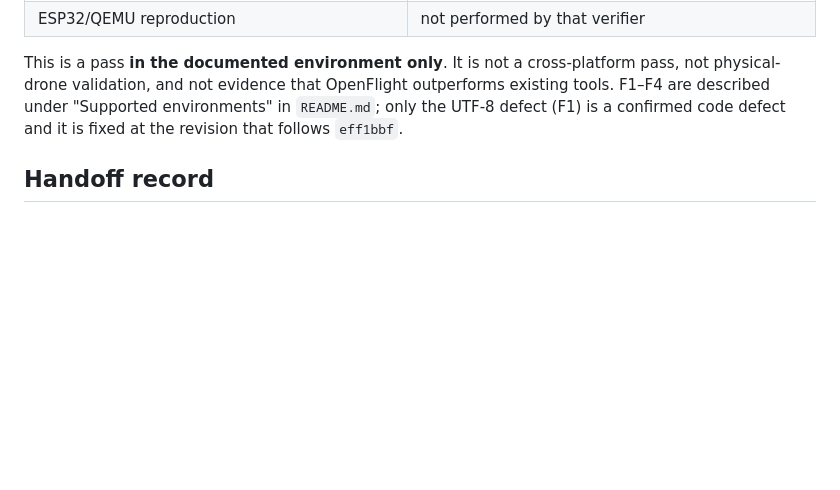
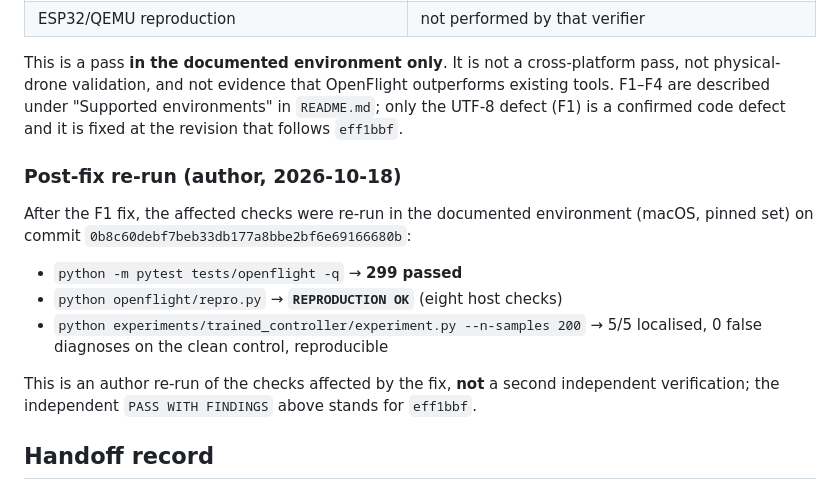
Before and after one commit to DaMaker1291/Openflight, a Markdown page: docs/INDEPENDENT_VERIFICATION.md, the part around the change. Drawn GitHub-style; blank space fills up the shorter version.

Commit message:
docs: record the post-fix re-run results against 0b8c60d

```diff
--- a/docs/INDEPENDENT_VERIFICATION.md
+++ b/docs/INDEPENDENT_VERIFICATION.md
@@ -197,6 +197,21 @@ OpenFlight outperforms existing tools. F1–F4 are described under "Supported
 environments" in `README.md`; only the UTF-8 defect (F1) is a confirmed code
 defect and it is fixed at the revision that follows `eff1bbf`.
 
+### Post-fix re-run (author, 2026-10-18)
+
+After the F1 fix, the affected checks were re-run in the documented environment
+(macOS, pinned set) on commit
+`0b8c60debf7beb33db177a8bbe2bf6e69166680b`:
+
+- `python -m pytest tests/openflight -q` → **299 passed**
+- `python openflight/repro.py` → **`REPRODUCTION OK`** (eight host checks)
+- `python experiments/trained_controller/experiment.py --n-samples 200`
+  → 5/5 localised, 0 false diagnoses on the clean control, reproducible
+
+This is an author re-run of the checks affected by the fix, **not** a second
+independent verification; the independent `PASS WITH FINDINGS` above stands for
+`eff1bbf`.
+
 ## Handoff record
 
 The author fills the first block and hands over the exact SHA; the verifier
```
